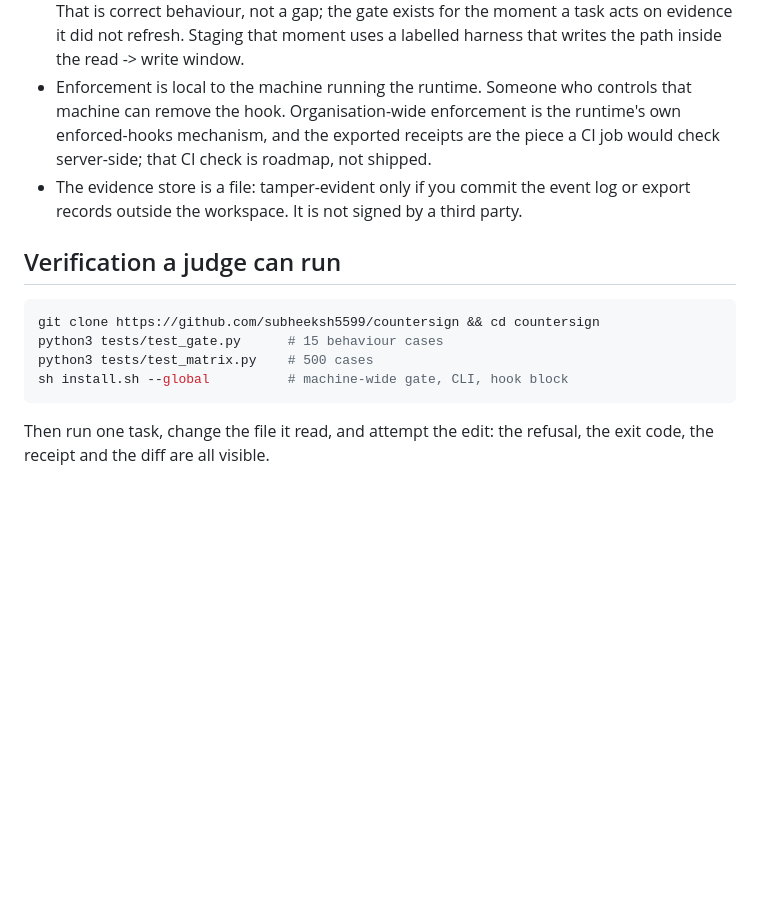
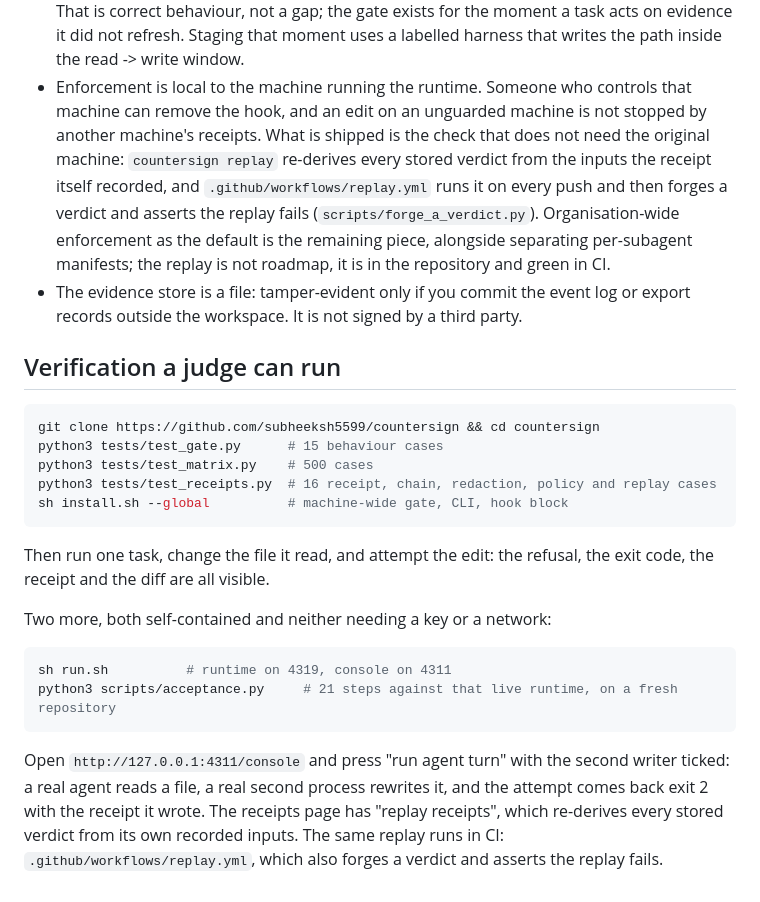
Before and after one commit to subheeksh5599/countersign, a Markdown page: SUBMISSION.md, the part around the change. Drawn GitHub-style; blank space fills up the shorter version.

````diff
--- a/SUBMISSION.md
+++ b/SUBMISSION.md
@@ -136,9 +136,14 @@ occupied.
   acts on evidence it did not refresh. Staging that moment uses a labelled harness
   that writes the path inside the read -> write window.
 - Enforcement is local to the machine running the runtime. Someone who controls that
-  machine can remove the hook. Organisation-wide enforcement is the runtime's own
-  enforced-hooks mechanism, and the exported receipts are the piece a CI job would
-  check server-side; that CI check is roadmap, not shipped.
+  machine can remove the hook, and an edit on an unguarded machine is not stopped by
+  another machine's receipts. What is shipped is the check that does not need the original
+  machine: `countersign replay` re-derives every stored verdict from the inputs the
+  receipt itself recorded, and `.github/workflows/replay.yml` runs it on every push and
+  then forges a verdict and asserts the replay fails (`scripts/forge_a_verdict.py`).
+  Organisation-wide enforcement as the default is the remaining piece, alongside separating
+  per-subagent manifests; the replay is not roadmap, it is in the repository and green in
+  CI.
 - The evidence store is a file: tamper-evident only if you commit the event log or
   export records outside the workspace. It is not signed by a third party.
 
@@ -148,8 +153,22 @@ occupied.
 git clone https://github.com/subheeksh5599/countersign && cd countersign
 python3 tests/test_gate.py      # 15 behaviour cases
 python3 tests/test_matrix.py    # 500 cases
+python3 tests/test_receipts.py  # 16 receipt, chain, redaction, policy and replay cases
 sh install.sh --global          # machine-wide gate, CLI, hook block
 ```
 
 Then run one task, change the file it read, and attempt the edit: the refusal, the
 exit code, the receipt and the diff are all visible.
+
+Two more, both self-contained and neither needing a key or a network:
+
+```sh
+sh run.sh          # runtime on 4319, console on 4311
+python3 scripts/acceptance.py     # 21 steps against that live runtime, on a fresh repository
+```
+
+Open `http://127.0.0.1:4311/console` and press "run agent turn" with the second writer
+ticked: a real agent reads a file, a real second process rewrites it, and the attempt comes
+back exit 2 with the receipt it wrote. The receipts page has "replay receipts", which
+re-derives every stored verdict from its own recorded inputs. The same replay runs in CI:
+`.github/workflows/replay.yml`, which also forges a verdict and asserts the replay fails.
````
Also changed, not shown: README.md (+6 -2 lines), docs/LIMITS.md (+8 -1 lines).
